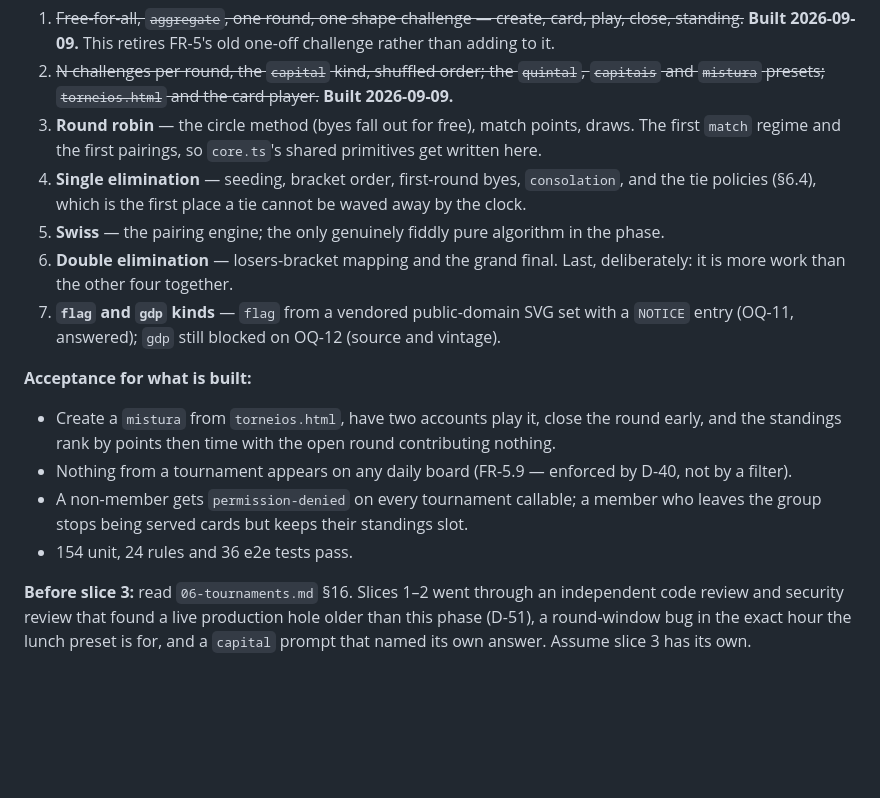
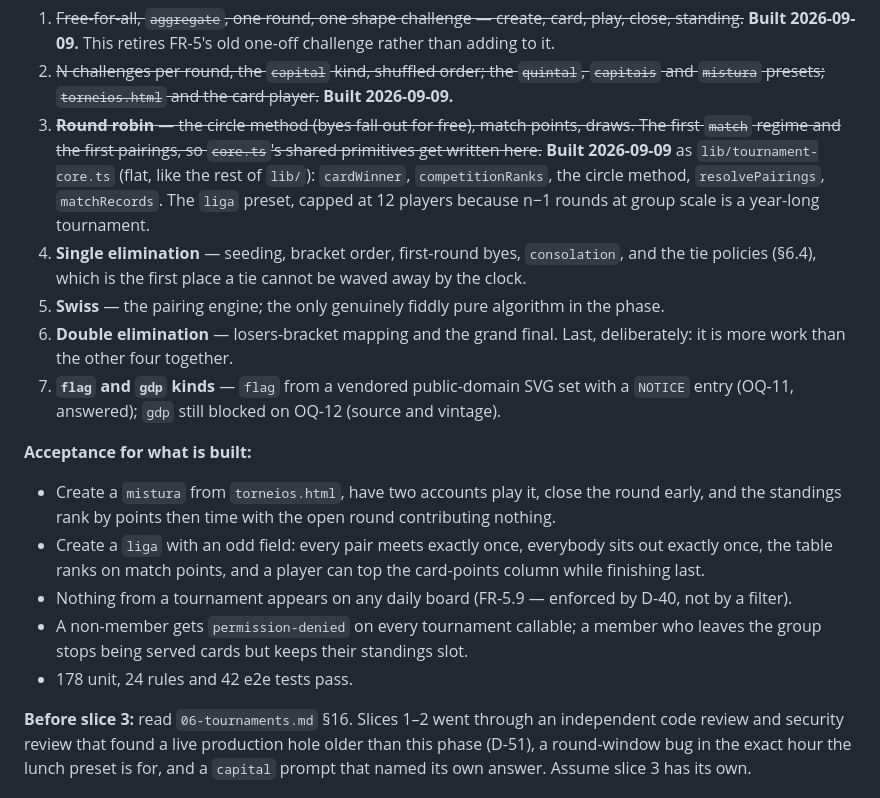
Before and after one commit to Thinato/mondo, a Markdown page: docs/04-roadmap.md, the part around one of its changes. GitHub-like rendering; blank space fills up the shorter version.

```diff
--- a/docs/04-roadmap.md
+++ b/docs/04-roadmap.md
@@ -130,8 +130,11 @@ never from client-supplied settings (D-48).
    to it.
 2. ~~N challenges per round, the `capital` kind, shuffled order; the `quintal`, `capitais` and
    `mistura` presets; `torneios.html` and the card player.~~ **Built 2026-09-09.**
-3. **Round robin** — the circle method (byes fall out for free), match points, draws. The first
-   `match` regime and the first pairings, so `core.ts`'s shared primitives get written here.
+3. ~~**Round robin** — the circle method (byes fall out for free), match points, draws. The first
+   `match` regime and the first pairings, so `core.ts`'s shared primitives get written here.~~
+   **Built 2026-09-09** as `lib/tournament-core.ts` (flat, like the rest of `lib/`): `cardWinner`,
+   `competitionRanks`, the circle method, `resolvePairings`, `matchRecords`. The `liga` preset,
+   capped at 12 players because n−1 rounds at group scale is a year-long tournament.
 4. **Single elimination** — seeding, bracket order, first-round byes, `consolation`, and the tie
    policies (§6.4), which is the first place a tie cannot be waved away by the clock.
 5. **Swiss** — the pairing engine; the only genuinely fiddly pure algorithm in the phase.
@@ -143,11 +146,14 @@ never from client-supplied settings (D-48).
 **Acceptance for what is built:**
 - Create a `mistura` from `torneios.html`, have two accounts play it, close the round early, and
   the standings rank by points then time with the open round contributing nothing.
+- Create a `liga` with an odd field: every pair meets exactly once, everybody sits out exactly
+  once, the table ranks on match points, and a player can top the card-points column while
+  finishing last.
 - Nothing from a tournament appears on any daily board (FR-5.9 — enforced by D-40, not by a
   filter).
 - A non-member gets `permission-denied` on every tournament callable; a member who leaves the
   group stops being served cards but keeps their standings slot.
-- 154 unit, 24 rules and 36 e2e tests pass.
+- 178 unit, 24 rules and 42 e2e tests pass.
 
 **Before slice 3:** read `06-tournaments.md` §16. Slices 1–2 went through an independent code
 review and security review that found a live production hole older than this phase (D-51), a
```
Also changed, not shown: other parts of docs/04-roadmap.md (+1 -1 lines), docs/06-tournaments.md (+6 -2 lines).
